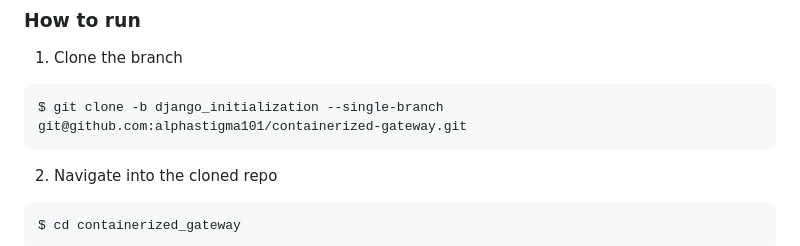
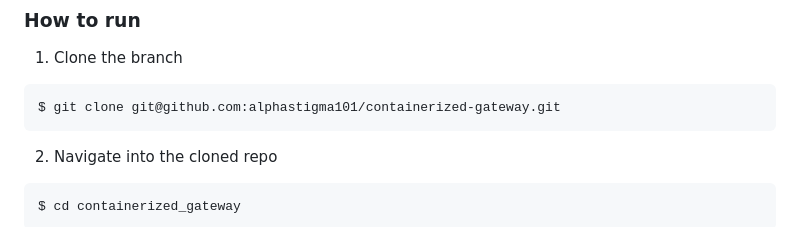
Before and after one commit to alphastigma101/containerized-gateway, a Markdown page: README.md, the part around the change. Drawn GitHub-style.

Commit message:
Editted README instructions

````diff
--- a/README.md
+++ b/README.md
@@ -49,7 +49,7 @@ Many organizations collect data that can be useful to researchers and data scien
 ### How to run
 1. Clone the branch
 ```
-$ git clone -b django_initialization --single-branch git@github.com:alphastigma101/containerized-gateway.git
+$ git clone git@github.com:alphastigma101/containerized-gateway.git
 ```
 2. Navigate into the cloned repo
 ```
````
